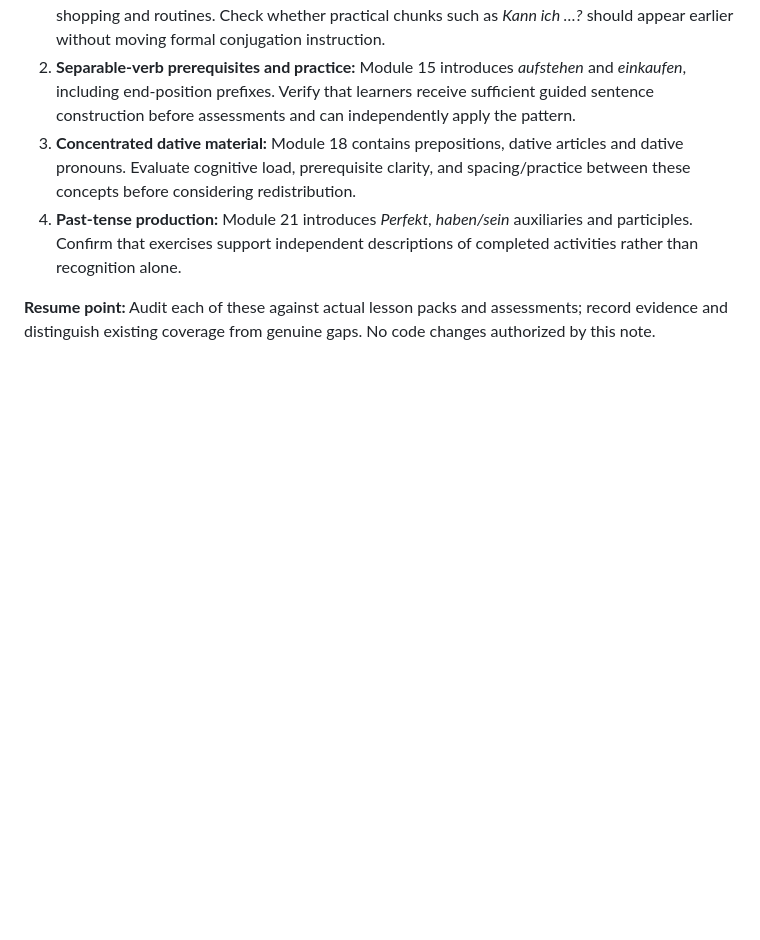
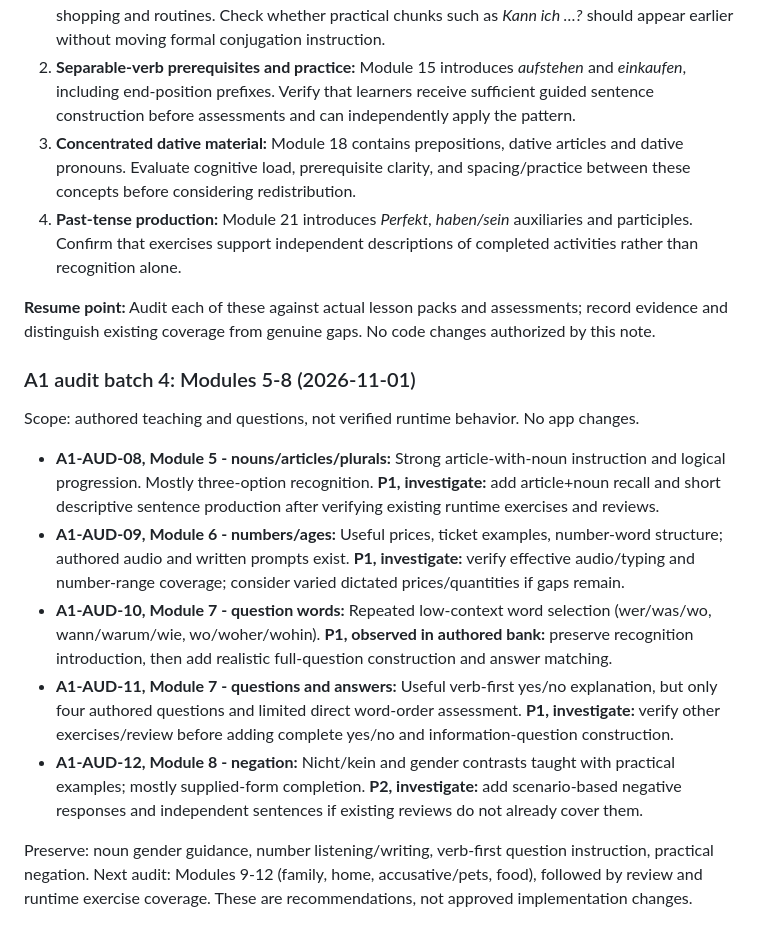
Before and after one commit to shelobe/DeutscheLab, a Markdown page: DEVELOPMENT_ROADMAP.md, the part around the change. Rendered like a GitHub page; blank space fills up the shorter version.

Commit message:
docs: capture A1 audit batch 4 findings

```diff
--- a/DEVELOPMENT_ROADMAP.md
+++ b/DEVELOPMENT_ROADMAP.md
@@ -127,3 +127,14 @@ These are **audit candidates, not confirmed defects or approved changes**. Revie
 4. **Past-tense production:** Module 21 introduces *Perfekt*, *haben/sein* auxiliaries and participles. Confirm that exercises support independent descriptions of completed activities rather than recognition alone.
 
 **Resume point:** Audit each of these against actual lesson packs and assessments; record evidence and distinguish existing coverage from genuine gaps. No code changes authorized by this note.
+
+### A1 audit batch 4: Modules 5-8 (2026-11-01)
+Scope: authored teaching and questions, not verified runtime behavior. No app changes.
+
+- **A1-AUD-08, Module 5 - nouns/articles/plurals:** Strong article-with-noun instruction and logical progression. Mostly three-option recognition. **P1, investigate:** add article+noun recall and short descriptive sentence production after verifying existing runtime exercises and reviews.
+- **A1-AUD-09, Module 6 - numbers/ages:** Useful prices, ticket examples, number-word structure; authored audio and written prompts exist. **P1, investigate:** verify effective audio/typing and number-range coverage; consider varied dictated prices/quantities if gaps remain.
+- **A1-AUD-10, Module 7 - question words:** Repeated low-context word selection (wer/was/wo, wann/warum/wie, wo/woher/wohin). **P1, observed in authored bank:** preserve recognition introduction, then add realistic full-question construction and answer matching.
+- **A1-AUD-11, Module 7 - questions and answers:** Useful verb-first yes/no explanation, but only four authored questions and limited direct word-order assessment. **P1, investigate:** verify other exercises/review before adding complete yes/no and information-question construction.
+- **A1-AUD-12, Module 8 - negation:** Nicht/kein and gender contrasts taught with practical examples; mostly supplied-form completion. **P2, investigate:** add scenario-based negative responses and independent sentences if existing reviews do not already cover them.
+
+Preserve: noun gender guidance, number listening/writing, verb-first question instruction, practical negation. Next audit: Modules 9-12 (family, home, accusative/pets, food), followed by review and runtime exercise coverage. These are recommendations, not approved implementation changes.
```
